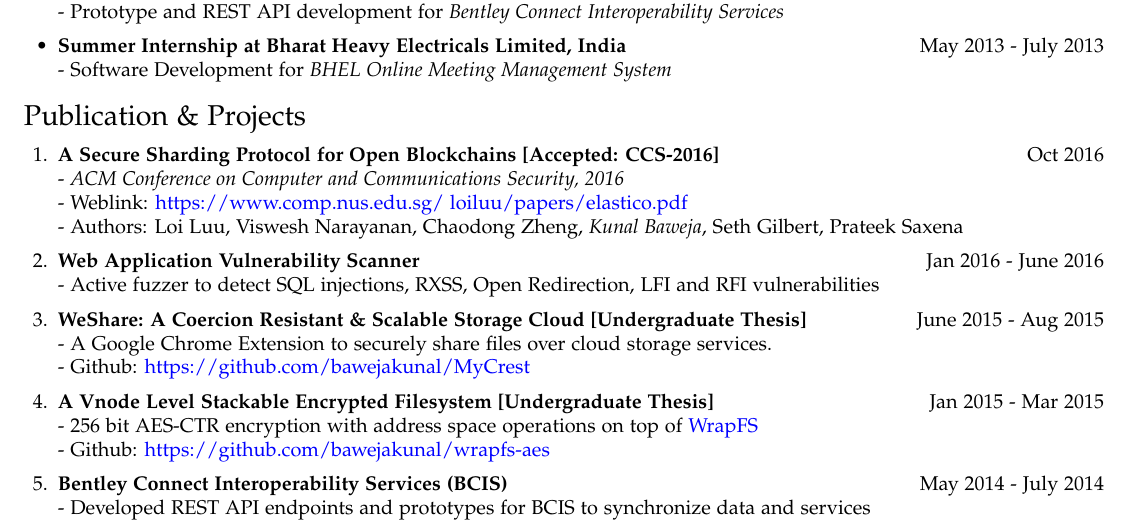
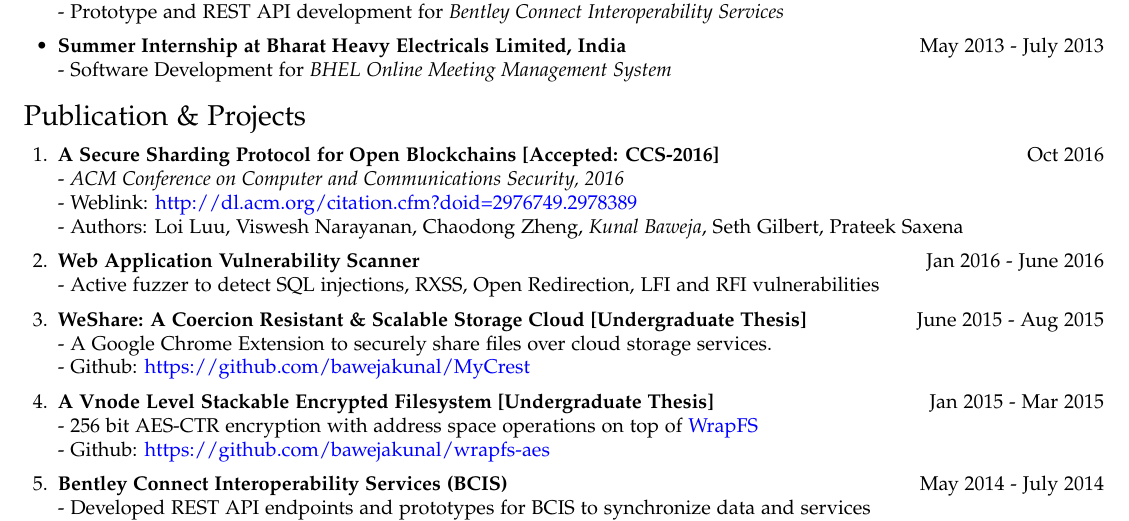
Before and after one commit to bawejakunal/resume, a LaTeX CV (kunal-resume.tex): part of the page, cut so that both start at the same text. Compiled offline with pdfLaTeX.

Commit message:
sharding acm link

```diff
--- a/kunal-resume.tex
+++ b/kunal-resume.tex
@@ -123,7 +123,7 @@
 
     \item \textbf{A Secure Sharding Protocol for Open Blockchains [Accepted: CCS-2016]} {\hfill Oct 2016}\\
     - \textit{ACM Conference on Computer and Communications Security, 2016}\\
-    - Weblink: \href{https://www.comp.nus.edu.sg/~loiluu/papers/elastico.pdf}{https://www.comp.nus.edu.sg/~loiluu/papers/elastico.pdf}\\
+    - Weblink: \href{http://dl.acm.org/citation.cfm?doid=2976749.2978389}{http://dl.acm.org/citation.cfm?doid=2976749.2978389}\\
     - Authors: Loi Luu, Viswesh Narayanan, Chaodong Zheng, \textit{Kunal Baweja}, Seth Gilbert, Prateek Saxena
 
     \item \textbf{Web Application Vulnerability Scanner} {\hfill Jan 2016 - June 2016}\\
```
Also changed, not shown: kunal-resume.pdf.
